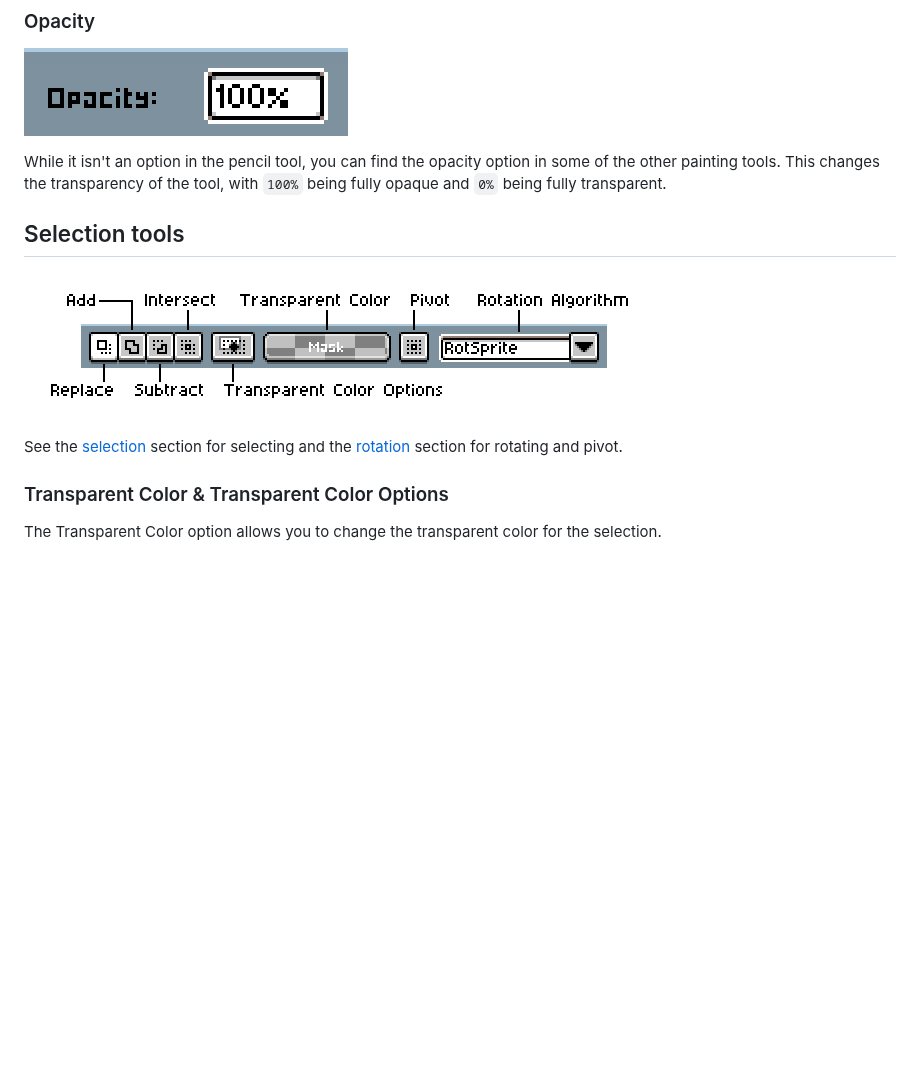
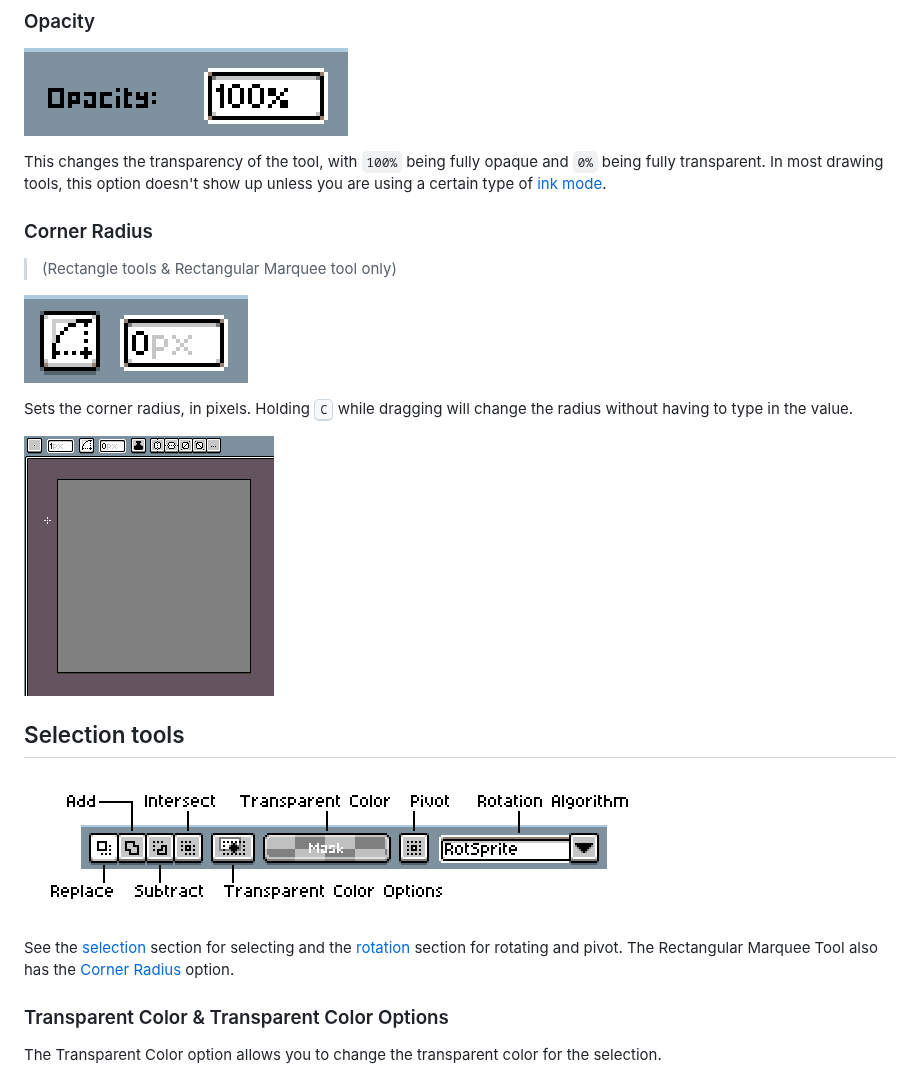
Before and after one commit to aseprite/docs, a Markdown page: context-bar.md, the part around the change. GitHub-like rendering; pictures changed too: context-bar/corner-radius.gif (added), context-bar/corner-radius.png (added); blank space fills up the shorter version.

Commit message:
Document corner radius

```diff
--- a/context-bar.md
+++ b/context-bar.md
@@ -39,13 +39,22 @@ Enables/disables pixel-perfect strokes.
 
 ![opacity example](context-bar/opacity.png)
 
-While it isn't an option in the pencil tool, you can find the opacity option in some of the other painting tools. This changes the transparency of the tool, with `100%` being fully opaque and `0%` being fully transparent.
+This changes the transparency of the tool, with `100%` being fully opaque and `0%` being fully transparent. In most drawing tools, this option doesn't show up unless you are using a certain type of [ink mode](ink.md).
+
+### Corner Radius
+> (Rectangle tools & Rectangular Marquee tool only)
+
+![corner radius example](context-bar/corner-radius.png)
+
+Sets the corner radius, in pixels. Holding <kbd>C</kbd> while dragging will change the radius without having to type in the value.
+
+![corner radius demo](context-bar/corner-radius.gif)
 
 ## Selection tools
 
 ![Context bar for selection tools](context-bar/selection.png)
 
-See the [selection](selecting.md) section for selecting and the [rotation](rotate.md) section for rotating and pivot.
+See the [selection](selecting.md) section for selecting and the [rotation](rotate.md) section for rotating and pivot. The Rectangular Marquee Tool also has the [Corner Radius](#corner-radius) option.
 
 ### Transparent Color & Transparent Color Options
 
```
Also changed, not shown: tutorial.md (+4 -0 lines).
